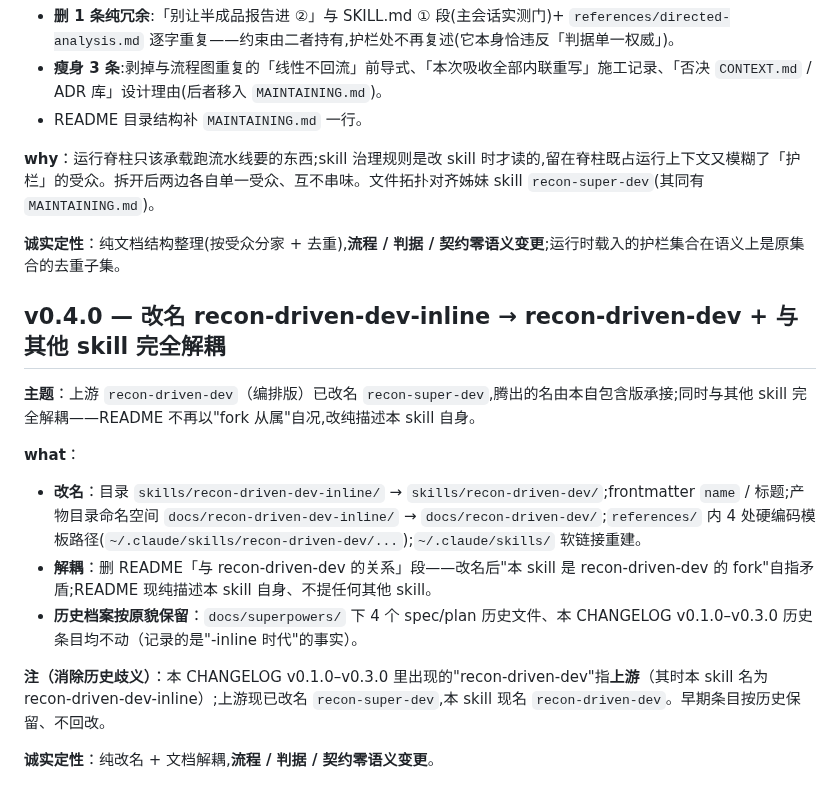
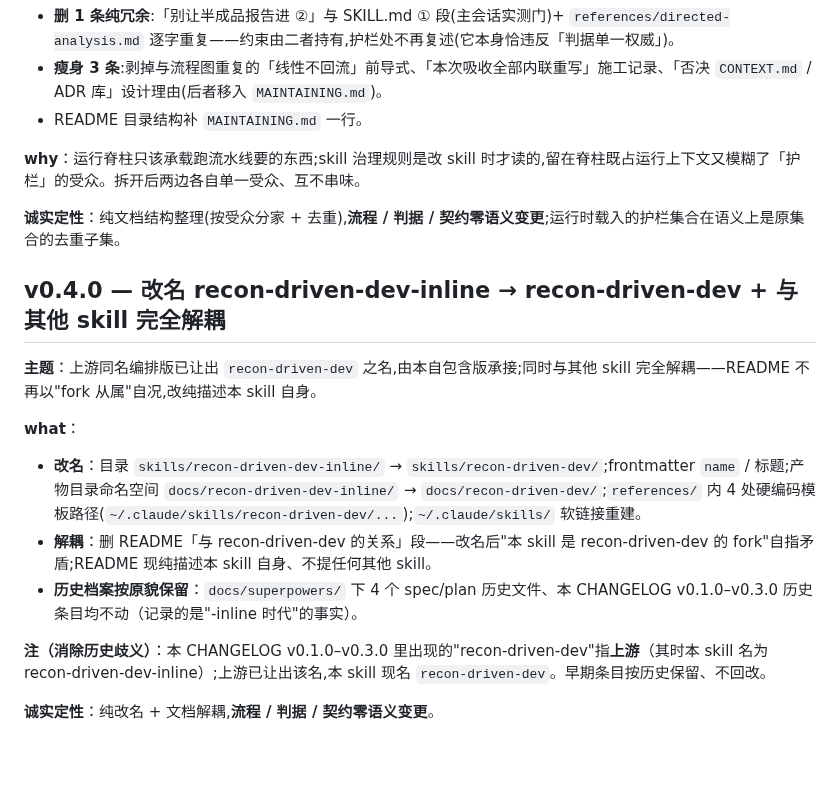
Before and after one commit to LljForge/skill-forge, a Markdown page: skills/recon-driven-dev/CHANGELOG.md, the part around the change. GitHub-like rendering; blank space fills up the shorter version.

Commit message:
chore(recon-driven-dev): 清除 recon-super-dev 残留引用
删除 skill 后的去耦收尾:CHANGELOG 三处改名史/拓扑对齐措辞去名,
plan 禁词清单摘掉该 token(护栏本身保留)。仓库内引用归零。
(配套已删 ~/.claude/skills 下两个断链软链接)

```diff
--- a/skills/recon-driven-dev/CHANGELOG.md
+++ b/skills/recon-driven-dev/CHANGELOG.md
@@ -30,20 +30,20 @@
 - **瘦身 3 条**:剥掉与流程图重复的「线性不回流」前导式、「本次吸收全部内联重写」施工记录、「否决 `CONTEXT.md` / ADR 库」设计理由(后者移入 `MAINTAINING.md`)。
 - README 目录结构补 `MAINTAINING.md` 一行。
 
-**why**：运行脊柱只该承载跑流水线要的东西;skill 治理规则是改 skill 时才读的,留在脊柱既占运行上下文又模糊了「护栏」的受众。拆开后两边各自单一受众、互不串味。文件拓扑对齐姊妹 skill `recon-super-dev`(其同有 `MAINTAINING.md`)。
+**why**：运行脊柱只该承载跑流水线要的东西;skill 治理规则是改 skill 时才读的,留在脊柱既占运行上下文又模糊了「护栏」的受众。拆开后两边各自单一受众、互不串味。
 
 **诚实定性**：纯文档结构整理(按受众分家 + 去重),**流程 / 判据 / 契约零语义变更**;运行时载入的护栏集合在语义上是原集合的去重子集。
 
 ## v0.4.0 — 改名 recon-driven-dev-inline → recon-driven-dev + 与其他 skill 完全解耦
 
-**主题**：上游 `recon-driven-dev`（编排版）已改名 `recon-super-dev`,腾出的名由本自包含版承接;同时与其他 skill 完全解耦——README 不再以"fork 从属"自况,改纯描述本 skill 自身。
+**主题**：上游同名编排版已让出 `recon-driven-dev` 之名,由本自包含版承接;同时与其他 skill 完全解耦——README 不再以"fork 从属"自况,改纯描述本 skill 自身。
 
 **what**：
 - **改名**：目录 `skills/recon-driven-dev-inline/` → `skills/recon-driven-dev/`;frontmatter `name` / 标题;产物目录命名空间 `docs/recon-driven-dev-inline/` → `docs/recon-driven-dev/`;`references/` 内 4 处硬编码模板路径(`~/.claude/skills/recon-driven-dev/...`);`~/.claude/skills/` 软链接重建。
 - **解耦**：删 README「与 recon-driven-dev 的关系」段——改名后"本 skill 是 recon-driven-dev 的 fork"自指矛盾;README 现纯描述本 skill 自身、不提任何其他 skill。
 - **历史档案按原貌保留**：`docs/superpowers/` 下 4 个 spec/plan 历史文件、本 CHANGELOG v0.1.0–v0.3.0 历史条目均不动（记录的是"-inline 时代"的事实）。
 
-**注（消除历史歧义）**：本 CHANGELOG v0.1.0–v0.3.0 里出现的"recon-driven-dev"指**上游**（其时本 skill 名为 recon-driven-dev-inline）;上游现已改名 `recon-super-dev`,本 skill 现名 `recon-driven-dev`。早期条目按历史保留、不回改。
+**注（消除历史歧义）**：本 CHANGELOG v0.1.0–v0.3.0 里出现的"recon-driven-dev"指**上游**（其时本 skill 名为 recon-driven-dev-inline）;上游已让出该名,本 skill 现名 `recon-driven-dev`。早期条目按历史保留、不回改。
 
 **诚实定性**：纯改名 + 文档解耦,**流程 / 判据 / 契约零语义变更**。
 
```
Also changed, not shown: 1 other file.
